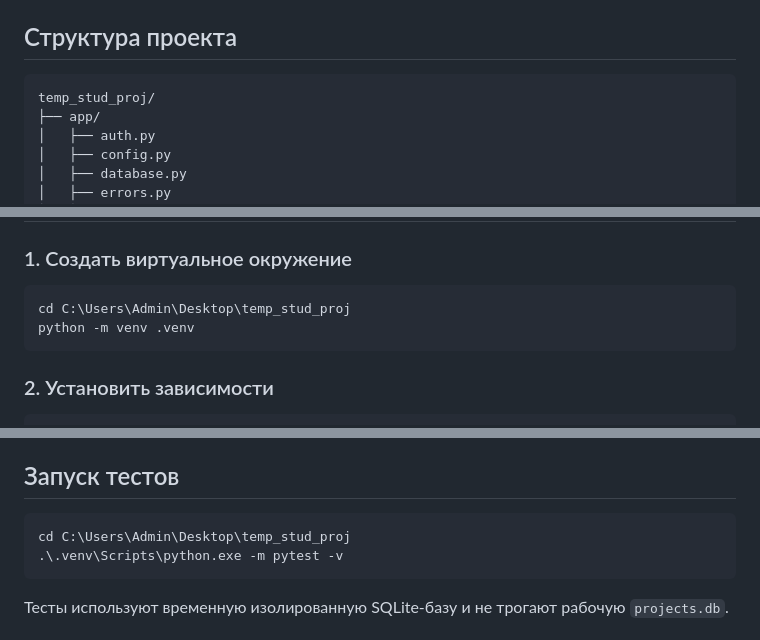
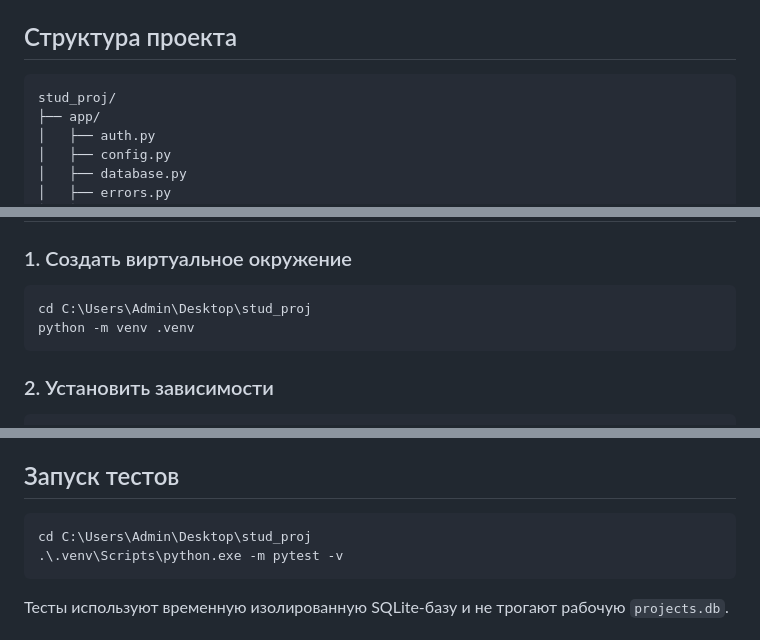
Before and after one commit to RealSigma1/student_projects_catalog, a Markdown page: README.md, 3 parts joined by grey strips. GitHub-like rendering.

Commit message:
Revise project paths and descriptions in README
Updated project structure and paths in README.md.

````diff
--- a/README.md
+++ b/README.md
@@ -29,7 +29,7 @@
 ## Структура проекта
 
 ```text
-temp_stud_proj/
+stud_proj/
 ├── app/
 │   ├── auth.py
 │   ├── config.py
@@ -92,7 +92,7 @@ temp_stud_proj/
 ### 1. Создать виртуальное окружение
 
 ```powershell
-cd C:\Users\Admin\Desktop\temp_stud_proj
+cd C:\Users\Admin\Desktop\stud_proj
 python -m venv .venv
 ```
 
@@ -116,7 +116,7 @@ python -m venv .venv
 ## Запуск тестов
 
 ```powershell
-cd C:\Users\Admin\Desktop\temp_stud_proj
+cd C:\Users\Admin\Desktop\stud_proj
 .\.venv\Scripts\python.exe -m pytest -v
 ```
 
````
Also changed, not shown: other parts of README.md (+15 -15 lines).
